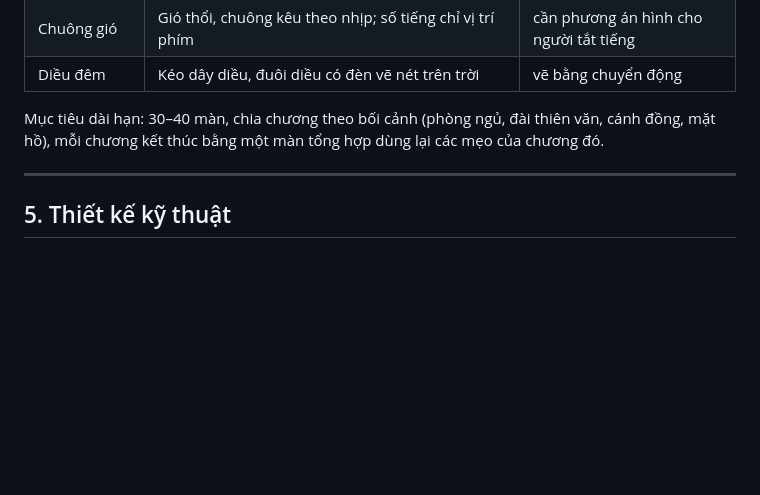
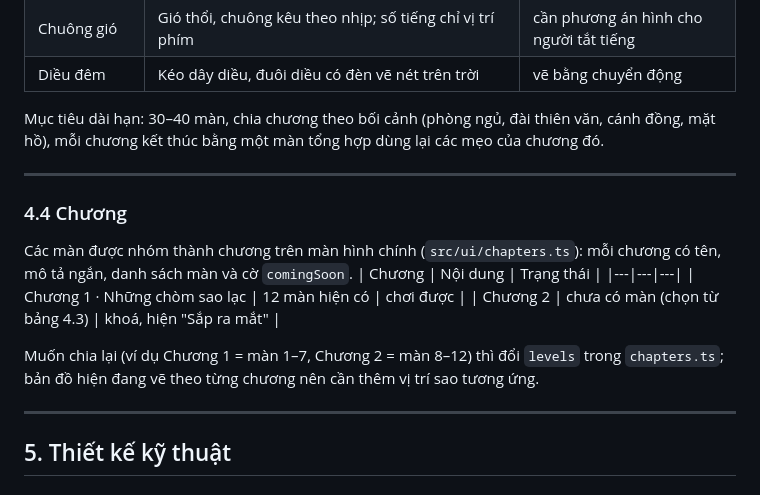
Before and after one commit to nhattana6/puzzle_web_game, a Markdown page: docs/GAME_DESIGN.md, the part around the change. Rendered like a GitHub page; blank space fills up the shorter version.

```diff
--- a/docs/GAME_DESIGN.md
+++ b/docs/GAME_DESIGN.md
@@ -196,6 +196,19 @@ mỗi chương kết thúc bằng một màn tổng hợp dùng lại các mẹo
 
 ---
 
+### 4.4 Chương
+Các màn được nhóm thành chương trên màn hình chính (`src/ui/chapters.ts`): mỗi chương có tên, mô tả ngắn, danh sách màn
+và cờ `comingSoon`.
+| Chương | Nội dung | Trạng thái |
+|---|---|---|
+| Chương 1 · Những chòm sao lạc | 12 màn hiện có | chơi được |
+| Chương 2 | chưa có màn (chọn từ bảng 4.3) | khoá, hiện "Sắp ra mắt" |
+
+Muốn chia lại (ví dụ Chương 1 = màn 1–7, Chương 2 = màn 8–12) thì đổi `levels` trong `chapters.ts`; bản đồ hiện đang
+vẽ theo từng chương nên cần thêm vị trí sao tương ứng.
+
+---
+
 ## 5. Thiết kế kỹ thuật
 
 ### 5.1 Công nghệ
```
Also changed, not shown: README.md (+4 -3 lines), docs/CHANGELOG.md (+6 -0 lines).
